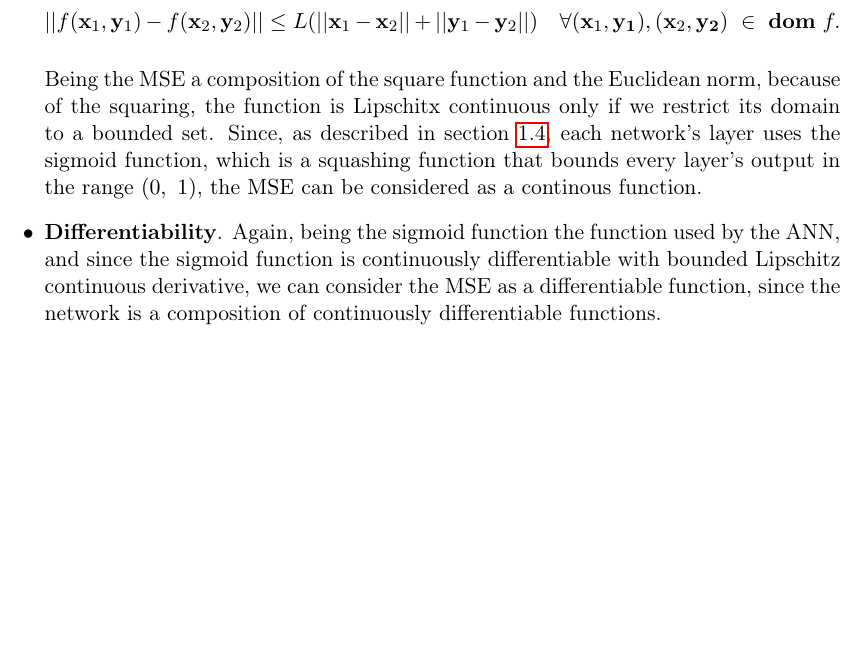
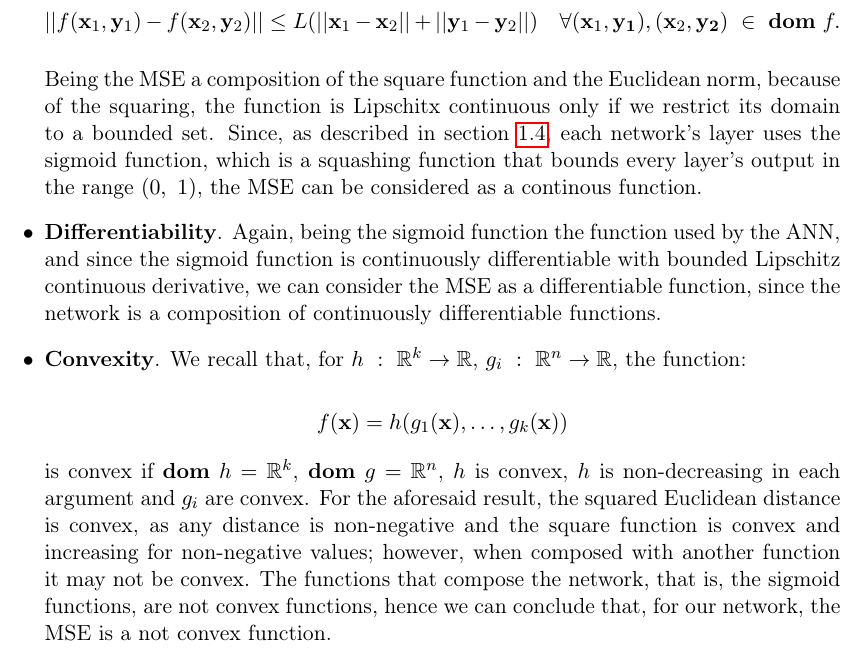
Before and after one commit to germz01/CMLDA, a LaTeX document (report/main.tex, which reads report/chapters/1/1.tex): part of page 7 of 39, cut so that both start at the same text, the shorter picture padded with empty space. Compiled offline with pdfLaTeX.

Commit message:
Updated chapter 1

```diff
--- a/report/chapters/1/1.tex
+++ b/report/chapters/1/1.tex
@@ -321,6 +321,19 @@
                 and since the sigmoid function is continuously differentiable with bounded Lipschitz continuous
                 derivative, we can consider the MSE as a differentiable function, since the network is a
                 composition of continuously differentiable functions.
+                \item \textbf{Convexity}. We recall that, for $h \ : \ \mathbb{R}^k \to \mathbb{R}$, $g_i \ : \
+                \mathbb{R}^n \to \mathbb{R}$, the function:
+
+                \begin{equation*}
+                    f(\mathbf{x}) = h(g_1(\mathbf{x}), \ldots, g_k(\mathbf{x}))
+                \end{equation*}
+
+                is convex if $\mathbf{dom} \ h = \mathbb{R}^k$, $\mathbf{dom} \ g = \mathbb{R}^n$, $h$ is convex,
+                $h$ is non-decreasing in each argument and $g_i$ are convex. For the aforesaid result, the squared
+                Euclidean distance is convex, as any distance is non-negative and the square function is convex and
+                increasing for non-negative values; however, when composed with another function it may not be
+                convex. The functions that compose the network, that is, the sigmoid functions, are not convex
+                functions, hence we can conclude that, for our network, the MSE is a not convex function.
             \end{itemize}
 
         % subsection properties_of_the_loss_function (end)
```
Also changed, not shown: report/main.pdf.
